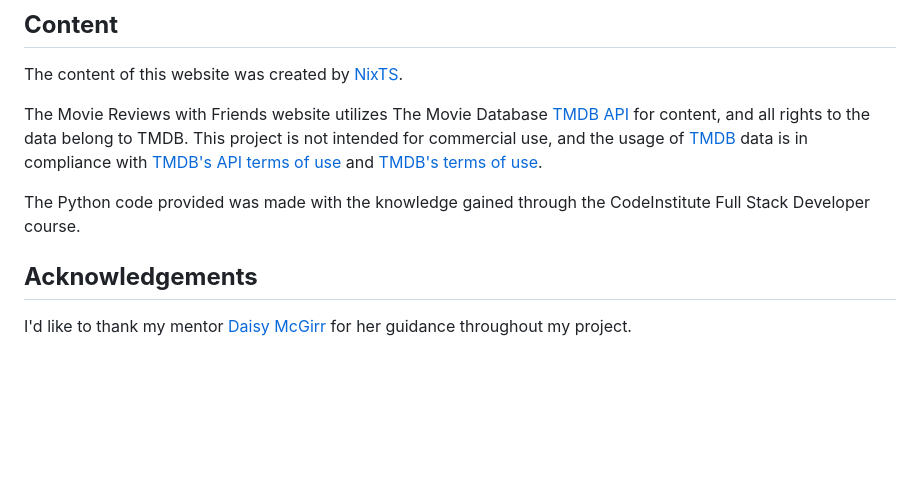
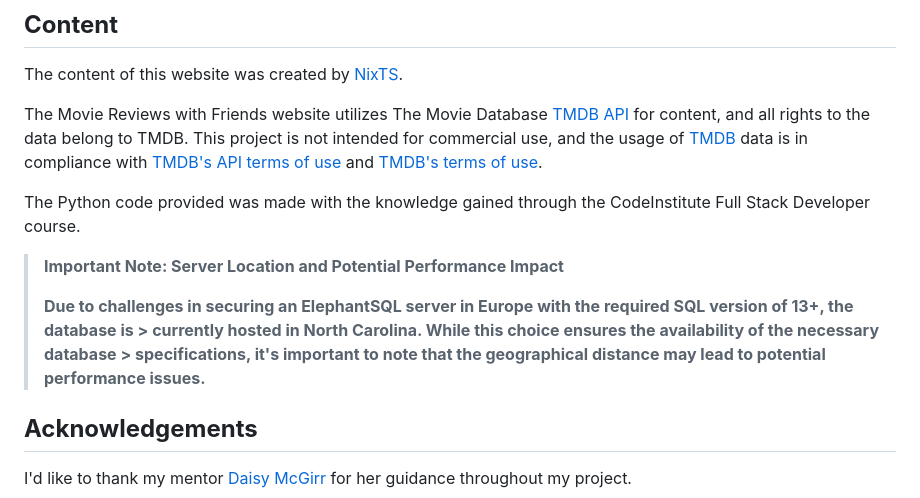
Before and after one commit to NixTS/movie-reviews-with-friends, a Markdown page: README.md, the part around the change. GitHub-like rendering; blank space fills up the shorter version.

Commit message:
docs: Add note for server location

```diff
--- a/README.md
+++ b/README.md
@@ -483,6 +483,11 @@ The Movie Reviews with Friends website utilizes The Movie Database [TMDB API](ht
 
 The Python code provided was made with the knowledge gained through the CodeInstitute Full Stack Developer course.
 
+
+> **Important Note: Server Location and Potential Performance Impact**
+>
+> **Due to challenges in securing an ElephantSQL server in Europe with the required SQL version of 13+, the database is > currently hosted in North Carolina. While this choice ensures the availability of the necessary database > specifications, it's important to note that the geographical distance may lead to potential performance issues.**
+
 ## **Acknowledgements**
 
 I'd like to thank my mentor [Daisy McGirr](https://github.com/Dee-McG) for her guidance throughout my project.
```
